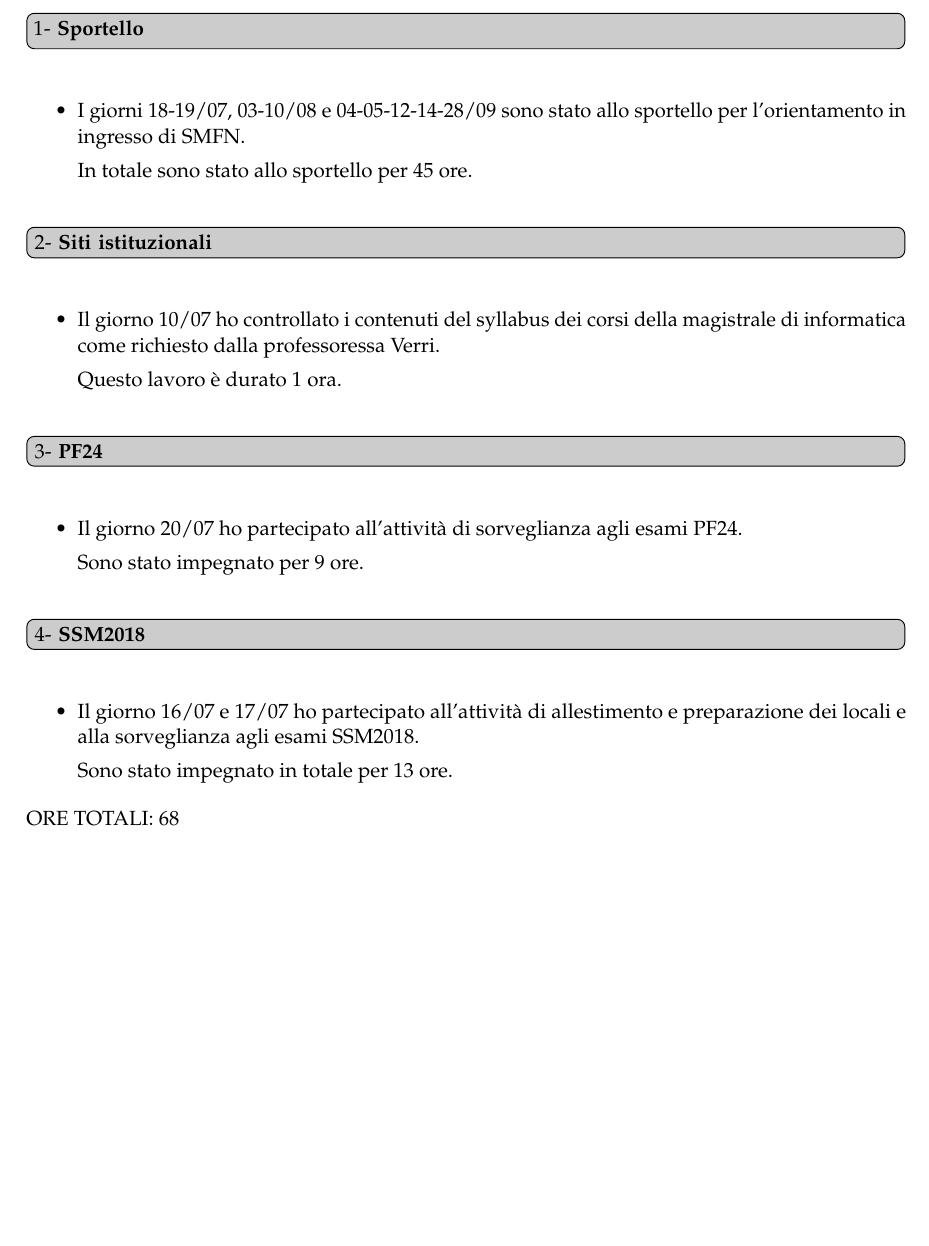
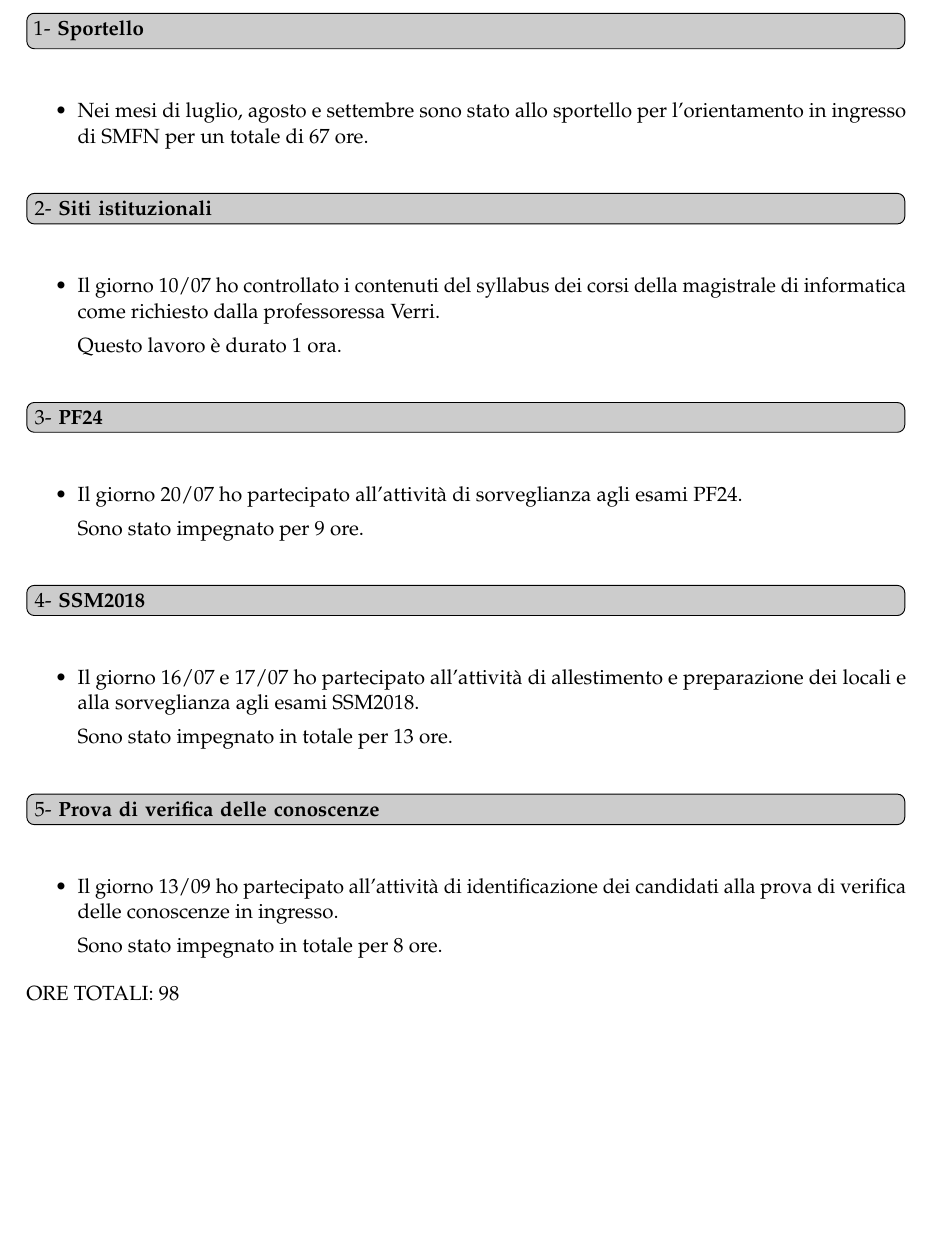
Before and after one commit to ma-buracchi/TutorReport, a LaTeX document (faq.tex): part of page 2 of 2, cut so that both start at the same text. Compiled offline with pdfLaTeX.

Commit message:
test OFA

```diff
--- a/faq.tex
+++ b/faq.tex
@@ -75,9 +75,7 @@
 
 \question{Sportello}\label{uno}
 	\begin{itemize}
-		\item I giorni 18-19/07, 03-10/08 e 04-05-12-14-28/09 sono stato allo sportello per l'orientamento in ingresso di SMFN.
-
-		In totale sono stato allo sportello per 45 ore.
+		\item Nei mesi di luglio, agosto e settembre sono stato allo sportello per l'orientamento in ingresso di SMFN per un totale di 67 ore.
 	\end{itemize}
 
 \question{Siti istituzionali}\label{due}
@@ -94,14 +92,21 @@
 		Sono stato impegnato per 9 ore.
 	\end{itemize}
 
-\question{SSM2018}\label{tre}
+\question{SSM2018}\label{quattro}
 \begin{itemize}
 	\item Il giorno 16/07 e 17/07 ho partecipato all'attività di allestimento e preparazione dei locali e alla sorveglianza agli esami SSM2018.
 
 	Sono stato impegnato in totale per 13 ore.
 \end{itemize}
 
-ORE TOTALI: 68
+\question{Prova di verifica delle conoscenze}\label{cinque}
+\begin{itemize}
+	\item Il giorno 13/09 ho partecipato all'attività di identificazione dei candidati alla prova di verifica delle conoscenze in ingresso.
+
+	Sono stato impegnato in totale per 8 ore.
+\end{itemize}
+
+ORE TOTALI: 98
 
 %%----------------------------------------------------------------------------------------
 %%	QUESTIONS AND ANSWERS
```
Also changed, not shown: faq.pdf.
